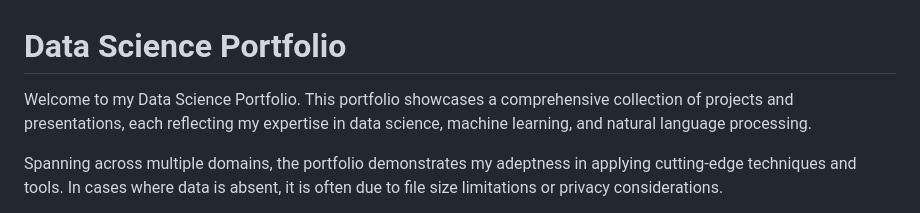
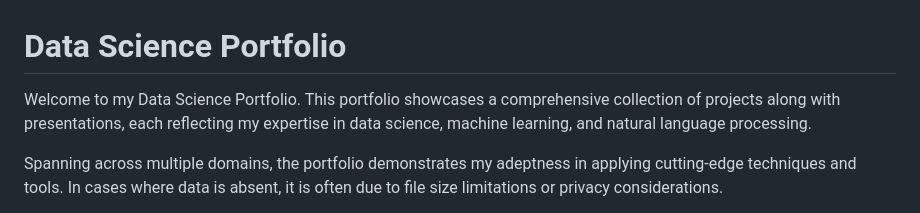
Before and after one commit to mountainmochi/Data_Science_Portfolio, a Markdown page: README.md, the part around the change. Rendered like a GitHub page.

Commit message:
Update Data Science Portfolio

```diff
--- a/README.md
+++ b/README.md
@@ -1,6 +1,6 @@
 # Data Science Portfolio
 
-Welcome to my Data Science Portfolio. This portfolio showcases a comprehensive collection of projects and presentations, each reflecting my expertise in data science, machine learning, and natural language processing.
+Welcome to my Data Science Portfolio. This portfolio showcases a comprehensive collection of projects along with presentations, each reflecting my expertise in data science, machine learning, and natural language processing.
 
 Spanning across multiple domains, the portfolio demonstrates my adeptness in applying cutting-edge techniques and tools. In cases where data is absent, it is often due to file size limitations or privacy considerations.
 
```
